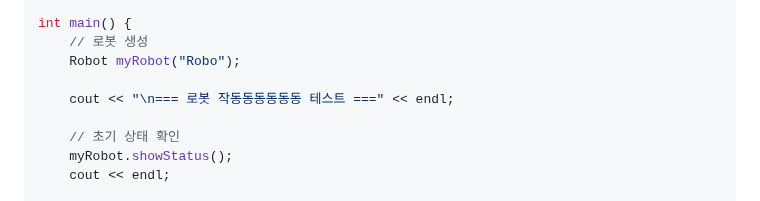
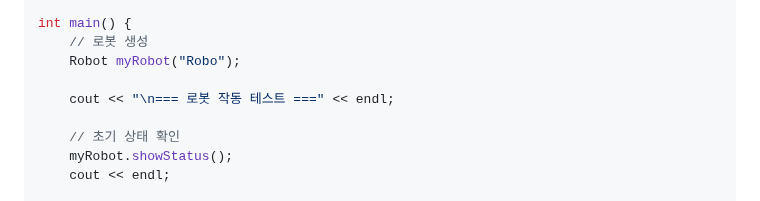
Before and after one commit to NAMHUBB/Nam, a Markdown page: CPP/251228_dev.md, the part around the change. Rendered like a GitHub page.

Commit message:
251228_dev.md 업데이트

```diff
--- a/CPP/251228_dev.md
+++ b/CPP/251228_dev.md
@@ -56,7 +56,7 @@ int main() {
     // 로봇 생성
     Robot myRobot("Robo");
 
-    cout << "\n=== 로봇 작동동동동동동 테스트 ===" << endl;
+    cout << "\n=== 로봇 작동 테스트 ===" << endl;
 
     // 초기 상태 확인
     myRobot.showStatus();
```
